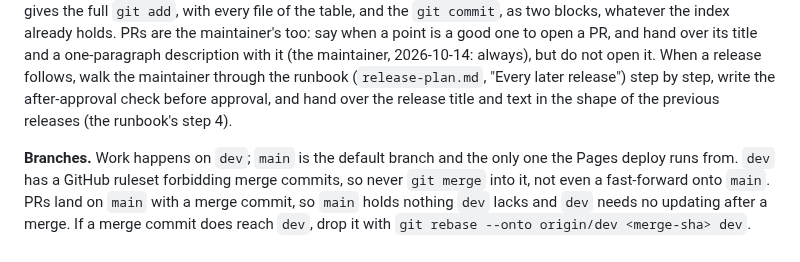
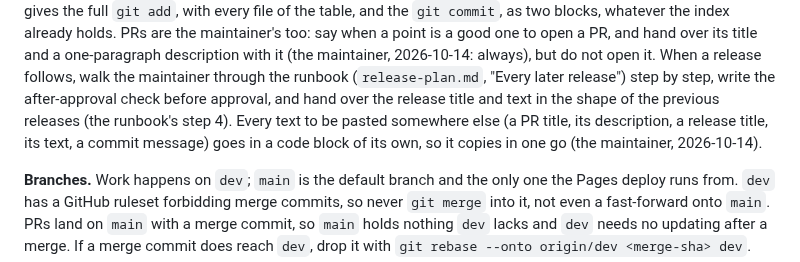
Before and after one commit to IJIJI/Dendrite, a Markdown page: .docs/CLAUDE.md, the part around the change. Rendered like a GitHub page.

Commit message:
docs: a text to paste goes in a code block

```diff
--- a/.docs/CLAUDE.md
+++ b/.docs/CLAUDE.md
@@ -86,7 +86,9 @@ is a good one to open a PR, and hand over its title and a one-paragraph descript
 (the maintainer, 2026-10-14: always), but do not open it. When a release follows, walk the
 maintainer through the runbook (`release-plan.md`, "Every later release") step by step, write
 the after-approval check before approval, and hand over the release title and text in the
-shape of the previous releases (the runbook's step 4).
+shape of the previous releases (the runbook's step 4). Every text to be pasted somewhere
+else (a PR title, its description, a release title, its text, a commit message) goes in a
+code block of its own, so it copies in one go (the maintainer, 2026-10-14).
 
 **Branches.** Work happens on `dev`; `main` is the default branch and the only one the Pages
 deploy runs from. `dev` has a GitHub ruleset forbidding merge commits, so never `git merge` into
```
